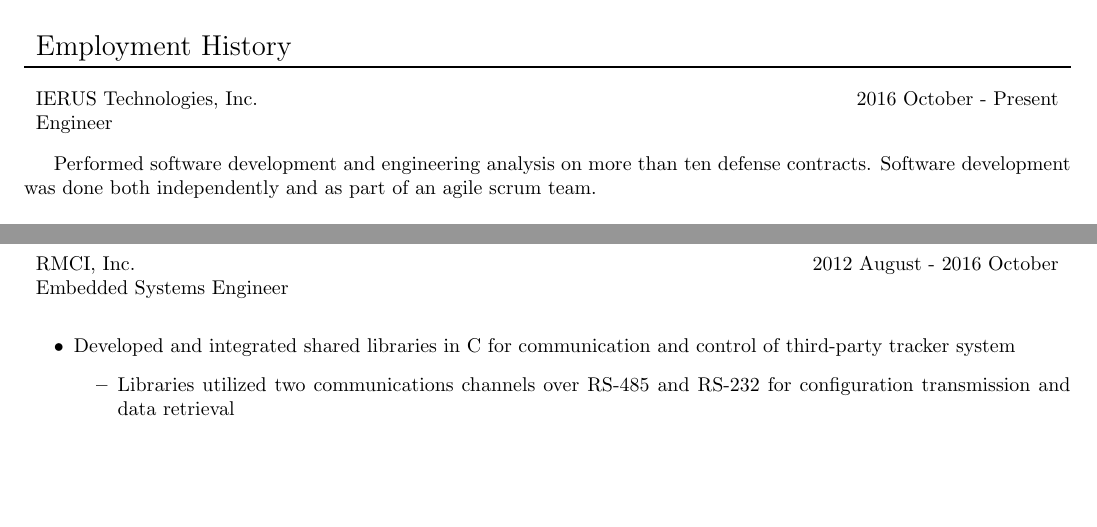
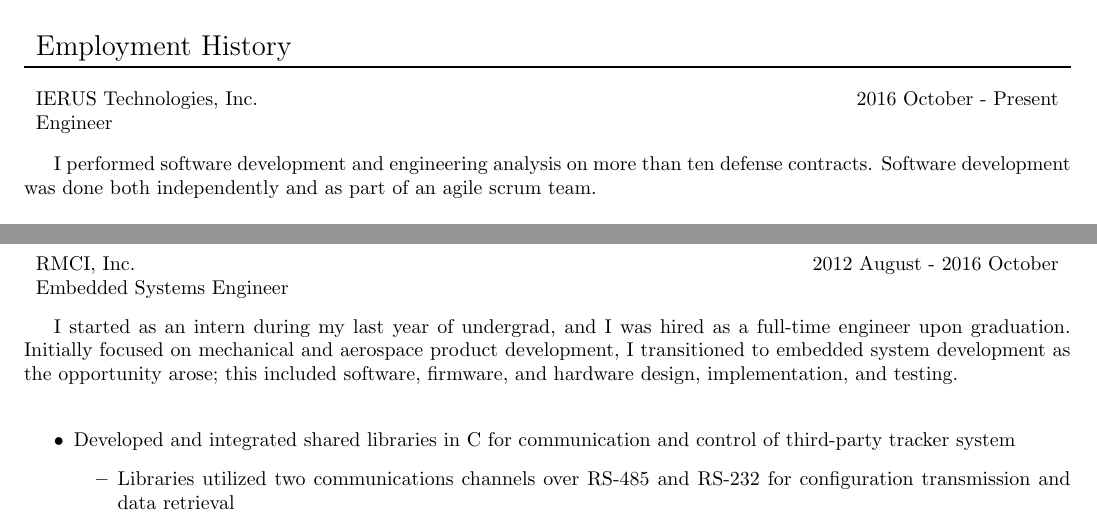
Before and after one commit to bryant-finney/finney-resume, a LaTeX document (main.tex): two parts of page 1 of 2 before the commit and two parts of page 1 of 3 after it, joined at a grey line, cut so that both start at the same text, the shorter picture padded with empty space. Compiled offline with pdfLaTeX.

Commit message:
main.tex: added introductory paragraph for employment at RMCI

```diff
--- a/main.tex
+++ b/main.tex
@@ -49,7 +49,7 @@
 \end{tabularx}
 \smallskip
 
-Performed software development and engineering analysis on more than ten defense
+I performed software development and engineering analysis on more than ten defense
 contracts. Software development was done both independently and as part of an agile
 scrum team.
 
@@ -67,6 +67,13 @@
 \end{tabularx}
 \smallskip
 
+I started as an intern during my last year of undergrad, and I was hired as a full-time
+engineer upon graduation. Initially focused on mechanical and aerospace product
+development, I transitioned to embedded system development as the opportunity arose; this
+included software, firmware, and hardware design, implementation, and testing.
+
+\bigskip
+
 \import{rmci/}{rmci.tex}
 
 \noindent\begin{tabularx}{\textwidth}{Xr}
```
Also changed, not shown: main.tex (2 more changed lines).
